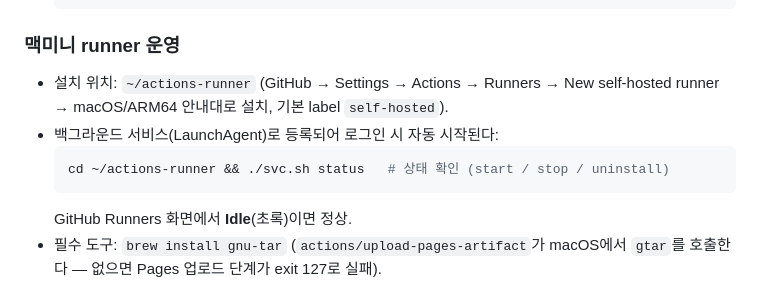
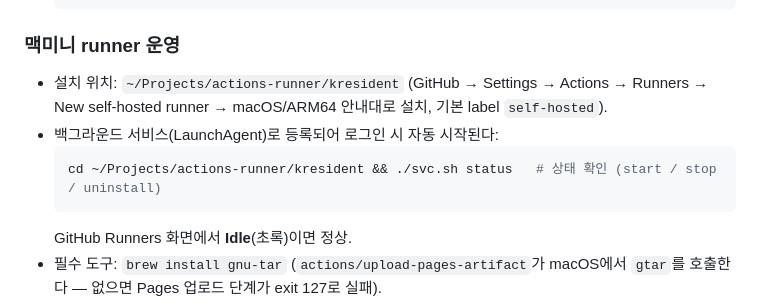
Before and after one commit to tyler-bit-ai/kresident, a Markdown page: README.md, the part around the change. Drawn GitHub-style.

Commit message:
docs: runner moved to ~/Projects/actions-runner/kresident
Co-Authored-By: Claude Opus 5.5 <noreply@anthropic.com>

````diff
--- a/README.md
+++ b/README.md
@@ -196,11 +196,11 @@ registry, `site/data/dashboard_data.json`, `site/data/long_term_data.json`을
 
 ### 맥미니 runner 운영
 
-- 설치 위치: `~/actions-runner` (GitHub → Settings → Actions → Runners →
+- 설치 위치: `~/Projects/actions-runner/kresident` (GitHub → Settings → Actions → Runners →
   New self-hosted runner → macOS/ARM64 안내대로 설치, 기본 label `self-hosted`).
 - 백그라운드 서비스(LaunchAgent)로 등록되어 로그인 시 자동 시작된다:
   ```bash
-  cd ~/actions-runner && ./svc.sh status   # 상태 확인 (start / stop / uninstall)
+  cd ~/Projects/actions-runner/kresident && ./svc.sh status   # 상태 확인 (start / stop / uninstall)
   ```
   GitHub Runners 화면에서 **Idle**(초록)이면 정상.
 - 필수 도구: `brew install gnu-tar` (`actions/upload-pages-artifact`가 macOS에서
````
